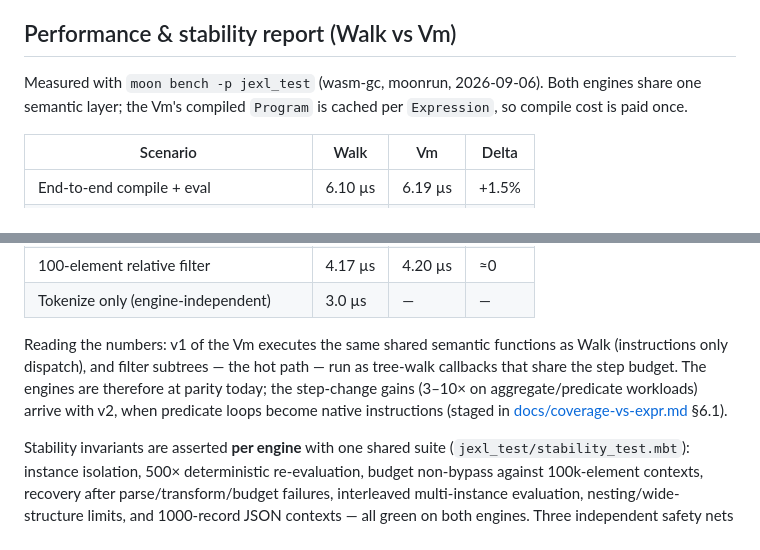
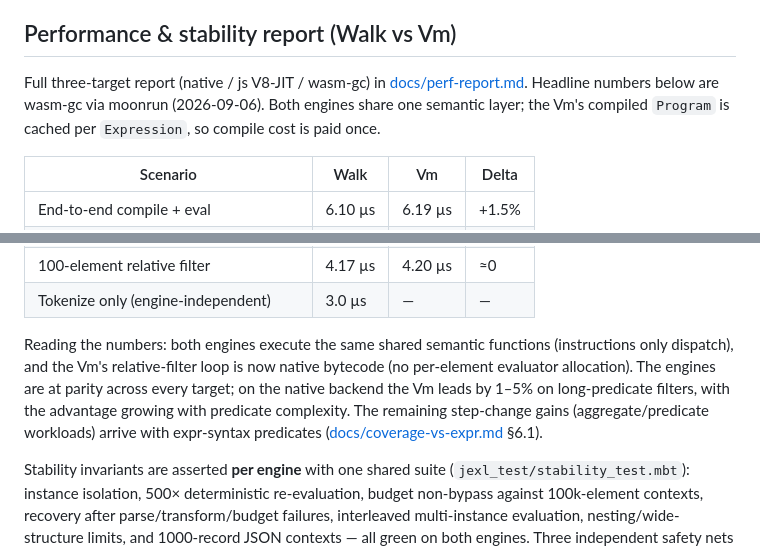
Before and after one commit to dimon-83/mbel, a Markdown page: README.mbt.md, 2 parts joined by grey strips. GitHub-like rendering.

```diff
--- a/README.mbt.md
+++ b/README.mbt.md
@@ -228,9 +228,11 @@ dependencies) are tracked as explicit cut items in the gap document.
 
 ## Performance & stability report (Walk vs Vm)
 
-Measured with `moon bench -p jexl_test` (wasm-gc, moonrun, 2026-09-06).
-Both engines share one semantic layer; the Vm's compiled `Program` is
-cached per `Expression`, so compile cost is paid once.
+Full three-target report (native / js V8-JIT / wasm-gc) in
+[docs/perf-report.md](docs/perf-report.md). Headline numbers below are
+wasm-gc via moonrun (2026-09-06). Both engines share one semantic
+layer; the Vm's compiled `Program` is cached per `Expression`, so
+compile cost is paid once.
 
 | Scenario | Walk | Vm | Delta |
 |---|---|---|---|
@@ -243,13 +245,14 @@ cached per `Expression`, so compile cost is paid once.
 | 100-element relative filter | 4.17 µs | 4.20 µs | ≈0 |
 | Tokenize only (engine-independent) | 3.0 µs | — | — |
 
-Reading the numbers: v1 of the Vm executes the same shared semantic
-functions as Walk (instructions only dispatch), and filter subtrees —
-the hot path — run as tree-walk callbacks that share the step budget.
-The engines are therefore at parity today; the step-change gains
-(3–10× on aggregate/predicate workloads) arrive with v2, when
-predicate loops become native instructions (staged in
-[docs/coverage-vs-expr.md](docs/coverage-vs-expr.md) §6.1).
+Reading the numbers: both engines execute the same shared semantic
+functions (instructions only dispatch), and the Vm's relative-filter
+loop is now native bytecode (no per-element evaluator allocation).
+The engines are at parity across every target; on the native backend
+the Vm leads by 1–5% on long-predicate filters, with the advantage
+growing with predicate complexity. The remaining step-change gains
+(aggregate/predicate workloads) arrive with expr-syntax predicates
+([docs/coverage-vs-expr.md](docs/coverage-vs-expr.md) §6.1).
 
 Stability invariants are asserted **per engine** with one shared
 suite (`jexl_test/stability_test.mbt`): instance isolation, 500×
```
Also changed, not shown: docs/perf-report.md (added, +71 -0 lines).
